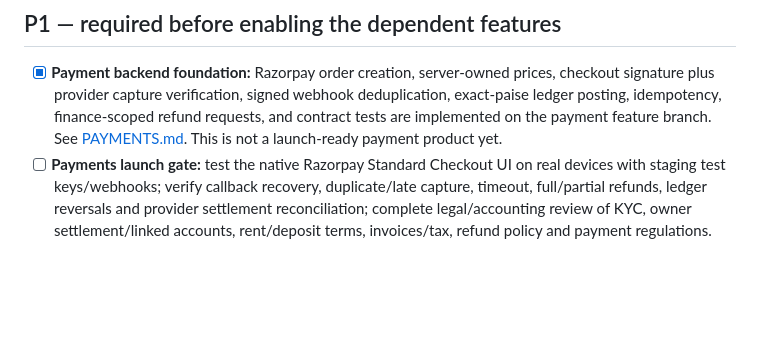
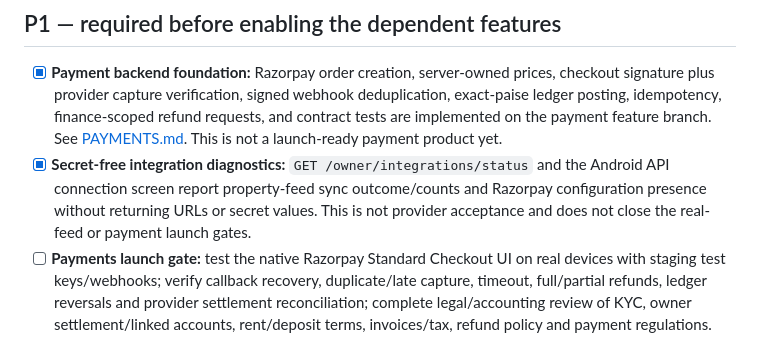
Before and after one commit to radhengle/StayEasy, a Markdown page: docs/RELEASE_CHECKLIST.md, the part around the change. GitHub-like rendering; blank space fills up the shorter version.

Commit message:
docs: track integration diagnostics as implemented

```diff
--- a/docs/RELEASE_CHECKLIST.md
+++ b/docs/RELEASE_CHECKLIST.md
@@ -15,6 +15,7 @@ This is the prioritized release backlog. A green build is necessary, but it is n
 ## P1 — required before enabling the dependent features
 
 - [x] **Payment backend foundation:** Razorpay order creation, server-owned prices, checkout signature plus provider capture verification, signed webhook deduplication, exact-paise ledger posting, idempotency, finance-scoped refund requests, and contract tests are implemented on the payment feature branch. See [PAYMENTS.md](PAYMENTS.md). This is not a launch-ready payment product yet.
+- [x] **Secret-free integration diagnostics:** `GET /owner/integrations/status` and the Android API connection screen report property-feed sync outcome/counts and Razorpay configuration presence without returning URLs or secret values. This is not provider acceptance and does not close the real-feed or payment launch gates.
 - [ ] **Payments launch gate:** test the native Razorpay Standard Checkout UI on real devices with staging test keys/webhooks; verify callback recovery, duplicate/late capture, timeout, full/partial refunds, ledger reversals and provider settlement reconciliation; complete legal/accounting review of KYC, owner settlement/linked accounts, rent/deposit terms, invoices/tax, refund policy and payment regulations. Keep live keys disabled until every gate passes.
 - [ ] **Maps and location:** configure restricted Maps/Places/routing credentials, permissions, attribution, billing limits and real geospatial calculations. Keep demo pins and distances clearly labelled until then.
 - [ ] **Media and documents:** implement secure object storage, signed upload/download, file type/size validation, malware screening, moderation and authorization.
```
